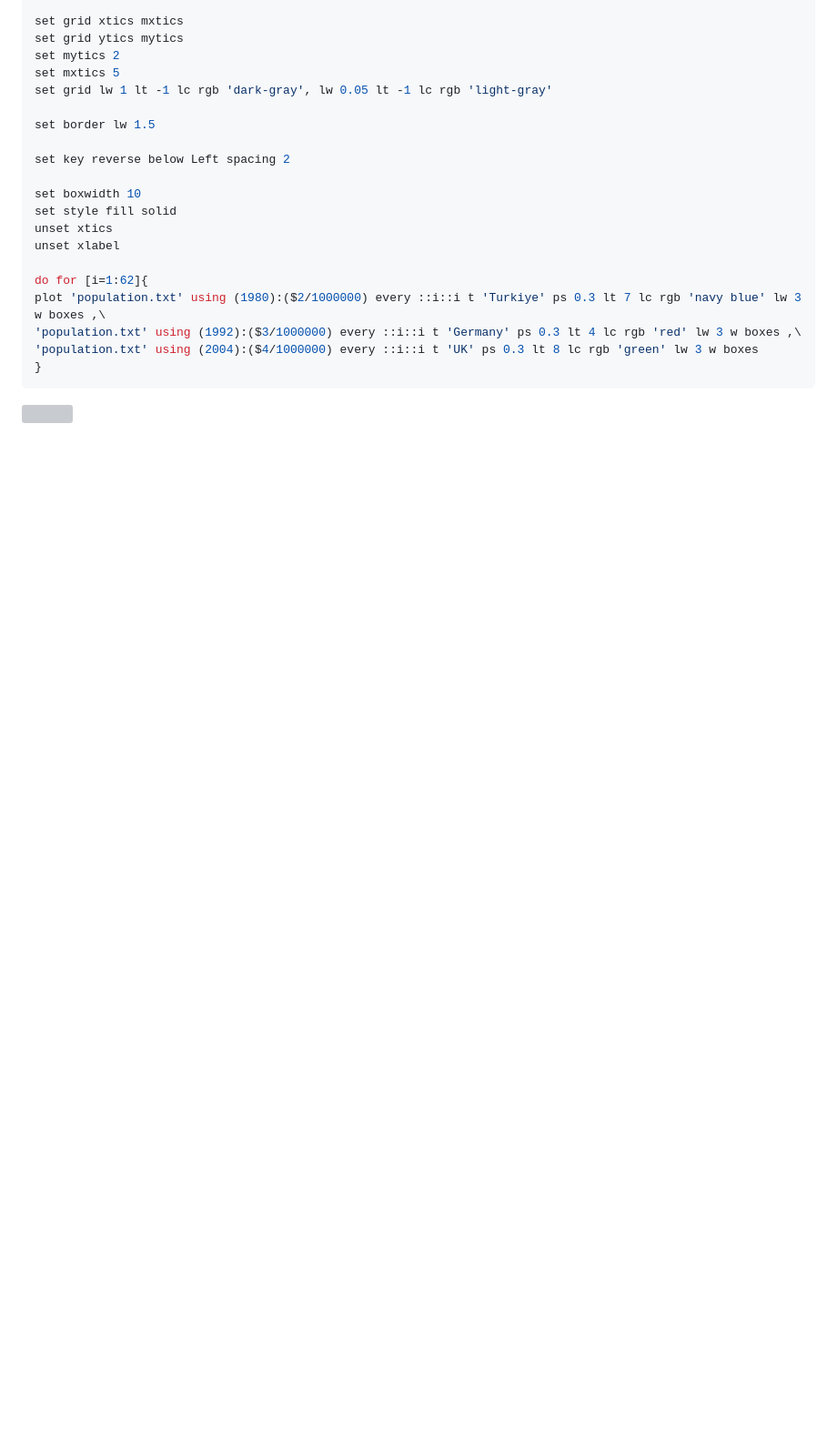
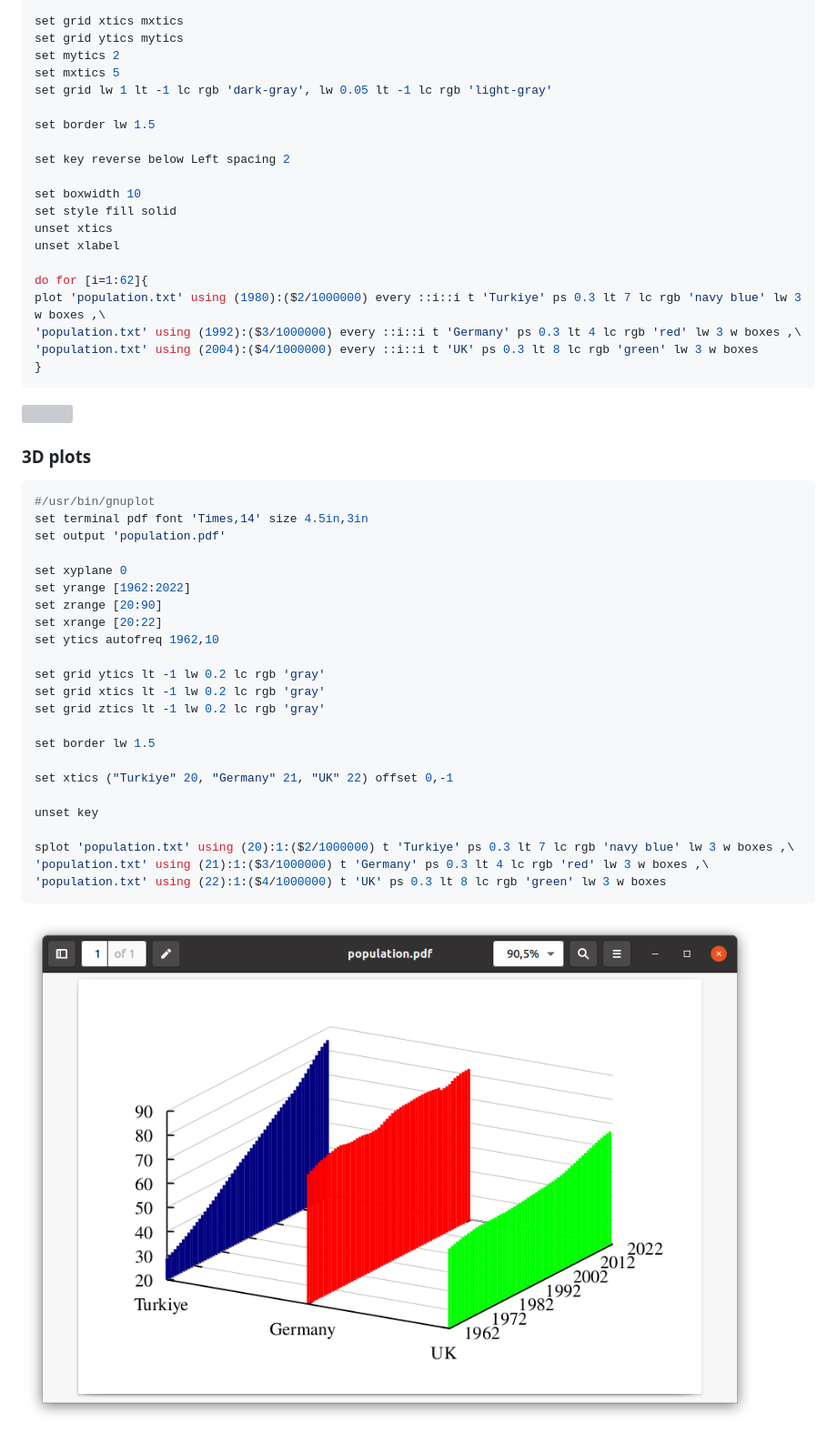
Before and after one commit to laydinbakar/Computer_Programming_BTU, a Markdown page: lectures/10_lecture_10.md, the part around the change. Shown: that part at 91% size. GitHub-like rendering; pictures changed too: lectures/figures/10_last.png (added); blank space fills up the shorter version; grey boxes are pictures that could not be loaded.

Commit message:
Add 3d plot

````diff
--- a/lectures/10_lecture_10.md
+++ b/lectures/10_lecture_10.md
@@ -407,3 +407,33 @@ plot 'population.txt' using (1980):($2/1000000) every ::i::i t 'Turkiye' ps 0.3
 ```
 
 ![](./figures/population_bar.gif)
+
+### 3D plots
+
+```bash
+#/usr/bin/gnuplot
+set terminal pdf font 'Times,14' size 4.5in,3in
+set output 'population.pdf'
+
+set xyplane 0
+set yrange [1962:2022]
+set zrange [20:90]
+set xrange [20:22]
+set ytics autofreq 1962,10
+
+set grid ytics lt -1 lw 0.2 lc rgb 'gray'
+set grid xtics lt -1 lw 0.2 lc rgb 'gray'
+set grid ztics lt -1 lw 0.2 lc rgb 'gray'
+
+set border lw 1.5
+
+set xtics ("Turkiye" 20, "Germany" 21, "UK" 22) offset 0,-1
+
+unset key
+
+splot 'population.txt' using (20):1:($2/1000000) t 'Turkiye' ps 0.3 lt 7 lc rgb 'navy blue' lw 3 w boxes ,\
+'population.txt' using (21):1:($3/1000000) t 'Germany' ps 0.3 lt 4 lc rgb 'red' lw 3 w boxes ,\
+'population.txt' using (22):1:($4/1000000) t 'UK' ps 0.3 lt 8 lc rgb 'green' lw 3 w boxes
+```
+
+![](./figures/10_last.png)
````
Also changed, not shown: lectures/09_lecture_9.md (+0 -12 lines).
